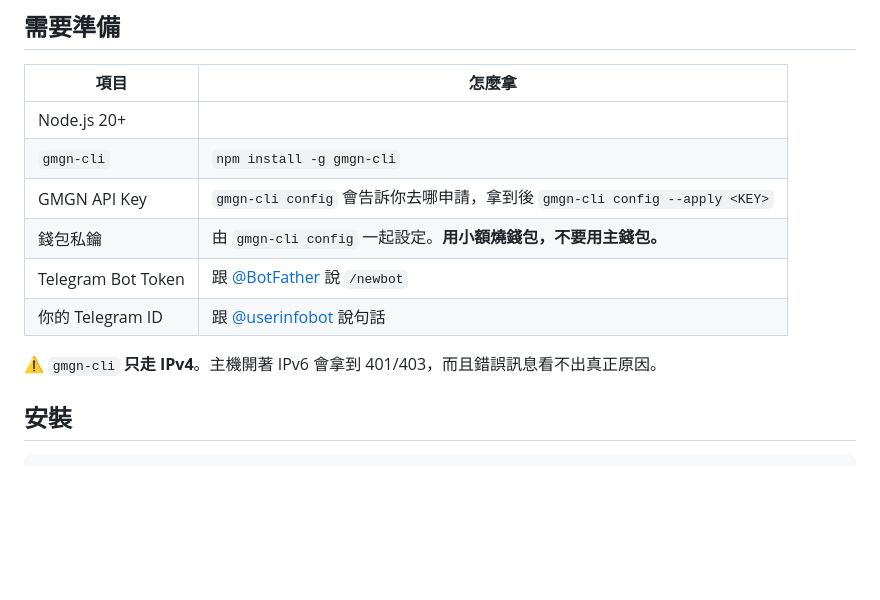
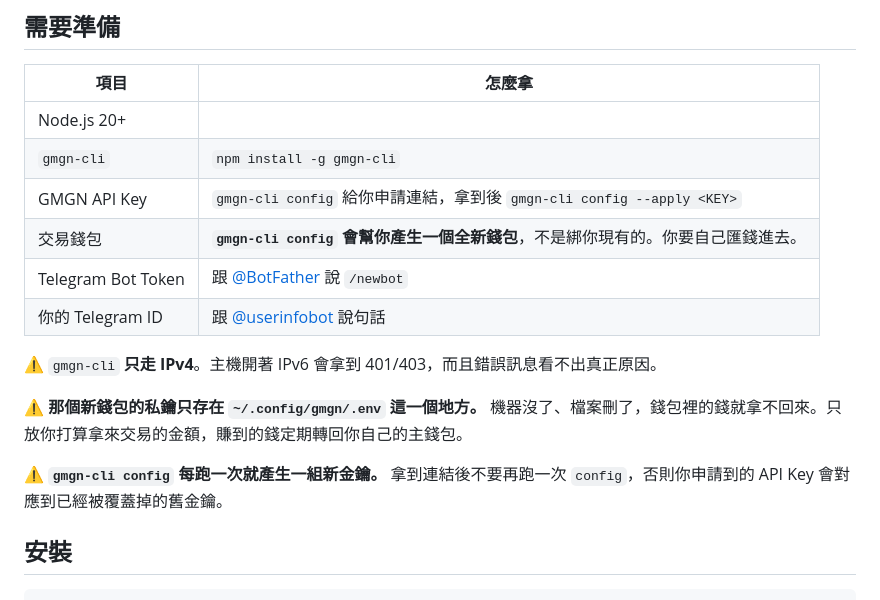
Before and after one commit to yehiowp/Jizan, a Markdown page: bot/README.md, the part around the change. Rendered like a GitHub page; blank space fills up the shorter version.

Commit message:
Correct the README on what gmgn-cli config actually does
It generates a new Ed25519 wallet rather than binding an existing one, and
--apply writes that private key alongside the API key. The old wording let a
reader assume their existing wallet was in use and skip funding the new one.

Also notes that the generated key exists only in ~/.config/gmgn/.env, so
losing the machine loses the funds, and that re-running config mints a fresh
pair that will not match an API key already issued against the previous one.

Co-Authored-By: Claude Opus 5 <noreply@anthropic.com>
Claude-Session: https://claude.ai/code/session_011Qzgynxakt1RovXmmrSsVM

```diff
--- a/bot/README.md
+++ b/bot/README.md
@@ -20,12 +20,16 @@
 |---|---|
 | Node.js 20+ | |
 | `gmgn-cli` | `npm install -g gmgn-cli` |
-| GMGN API Key | `gmgn-cli config` 會告訴你去哪申請，拿到後 `gmgn-cli config --apply <KEY>` |
-| 錢包私鑰 | 由 `gmgn-cli config` 一起設定。**用小額燒錢包，不要用主錢包。** |
+| GMGN API Key | `gmgn-cli config` 給你申請連結，拿到後 `gmgn-cli config --apply <KEY>` |
+| 交易錢包 | **`gmgn-cli config` 會幫你產生一個全新錢包**，不是綁你現有的。你要自己匯錢進去。 |
 | Telegram Bot Token | 跟 [@BotFather](https://t.me/BotFather) 說 `/newbot` |
 | 你的 Telegram ID | 跟 [@userinfobot](https://t.me/userinfobot) 說句話 |
 
 ⚠️ `gmgn-cli` **只走 IPv4**。主機開著 IPv6 會拿到 401/403，而且錯誤訊息看不出真正原因。
+
+⚠️ **那個新錢包的私鑰只存在 `~/.config/gmgn/.env` 這一個地方。** 機器沒了、檔案刪了，錢包裡的錢就拿不回來。只放你打算拿來交易的金額，賺到的錢定期轉回你自己的主錢包。
+
+⚠️ **`gmgn-cli config` 每跑一次就產生一組新金鑰。** 拿到連結後不要再跑一次 `config`，否則你申請到的 API Key 會對應到已經被覆蓋掉的舊金鑰。
 
 ## 安裝
 
```
